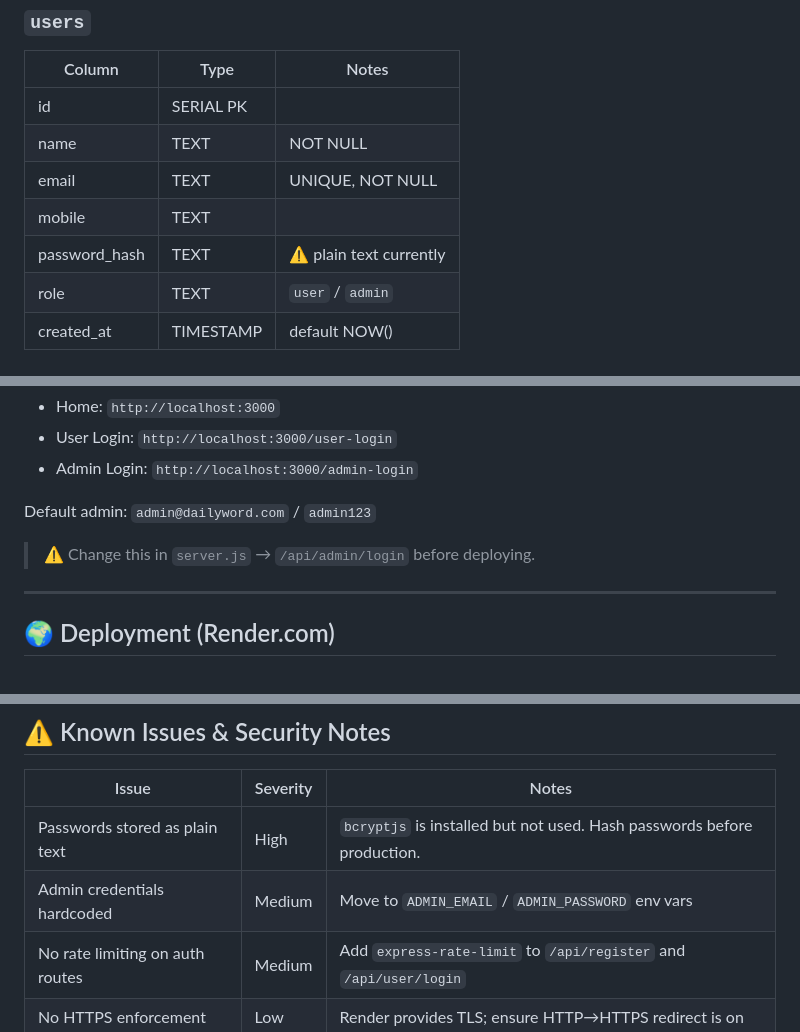
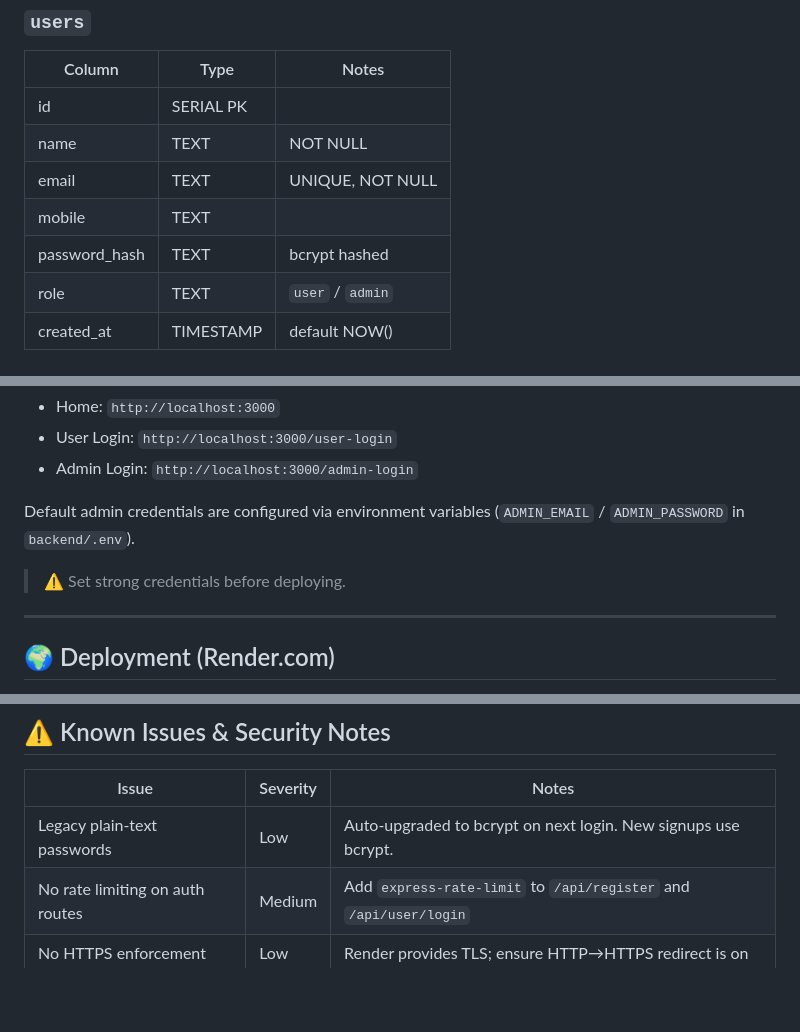
Before and after one commit to ppavankumar19/Vocab-Hub, a Markdown page: README.md, 3 parts joined by grey strips. Rendered like a GitHub page; blank space fills up the shorter version.

Commit message:
fix: remove hardcoded admin credentials from documentation
Remove default admin email/password from README.md and FLOW.md.
Update password_hash column description to reflect bcrypt usage.
Fix known issues table to reflect current security state.

```diff
--- a/README.md
+++ b/README.md
@@ -218,7 +218,7 @@ illu     → ఇల్లు
 | name          | TEXT      | NOT NULL                 |
 | email         | TEXT      | UNIQUE, NOT NULL         |
 | mobile        | TEXT      |                          |
-| password_hash | TEXT      | ⚠️ plain text currently  |
+| password_hash | TEXT      | bcrypt hashed            |
 | role          | TEXT      | `user` / `admin`         |
 | created_at    | TIMESTAMP | default NOW()            |
 
@@ -351,8 +351,8 @@ Access:
 - User Login: `http://localhost:3000/user-login`
 - Admin Login: `http://localhost:3000/admin-login`
 
-Default admin: `admin@dailyword.com` / `admin123`
-> ⚠️ Change this in `server.js` → `/api/admin/login` before deploying.
+Default admin credentials are configured via environment variables (`ADMIN_EMAIL` / `ADMIN_PASSWORD` in `backend/.env`).
+> ⚠️ Set strong credentials before deploying.
 
 ---
 
@@ -372,8 +372,7 @@ Default admin: `admin@dailyword.com` / `admin123`
 
 | Issue | Severity | Notes |
 |-------|----------|-------|
-| Passwords stored as plain text | High | `bcryptjs` is installed but not used. Hash passwords before production. |
-| Admin credentials hardcoded | Medium | Move to `ADMIN_EMAIL` / `ADMIN_PASSWORD` env vars |
+| Legacy plain-text passwords | Low | Auto-upgraded to bcrypt on next login. New signups use bcrypt. |
 | No rate limiting on auth routes | Medium | Add `express-rate-limit` to `/api/register` and `/api/user/login` |
 | No HTTPS enforcement | Low | Render provides TLS; ensure HTTP→HTTPS redirect is on |
 
```
Also changed, not shown: FLOW.md (+2 -2 lines).
